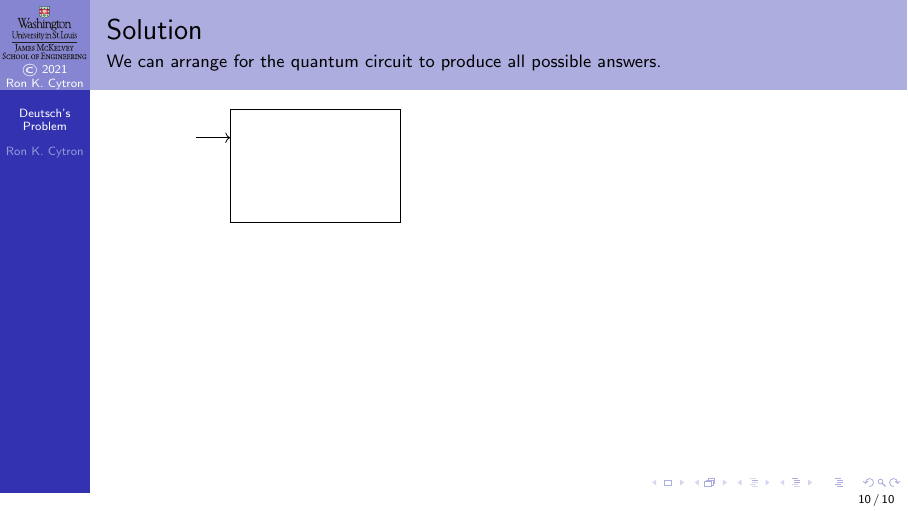
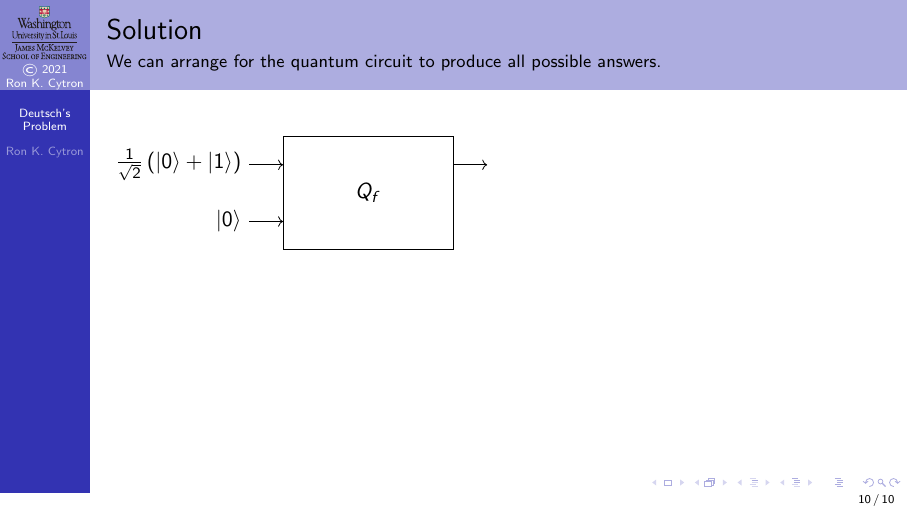
Before and after one commit to ProfRonCytron/ZeboCopy, LaTeX slides (single.tex, which reads 21.tex): page 31 of 31. Compiled offline with pdfLaTeX.

Commit message:
Update on Overleaf.

```diff
--- a/21.tex
+++ b/21.tex
@@ -249,7 +249,10 @@ Thus, we add an \PauliX{} gate after the \NamedGate{CNOT} gate:
 
 \TwoColumns{%
 \begin{GateBox}[scale=1.0]{3}{2}{2}
-\Input{0}{}
+\BoxLabel{$Q_f$}
+\Input{0}{\QPlus{}}
+\Input{1}{\ket{0}}
+\Output{0}{}
 \end{GateBox}
 }{%
 }
```
